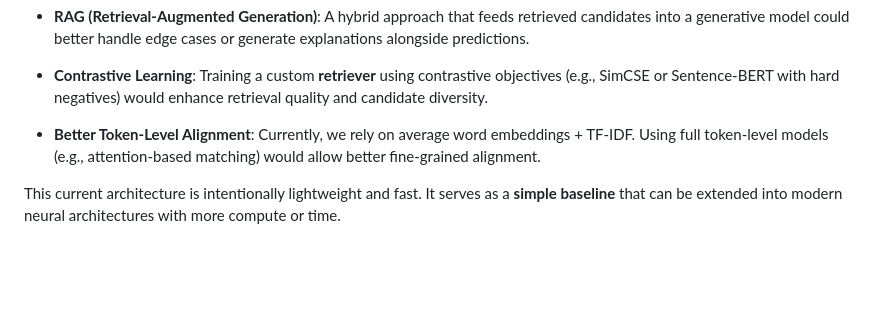
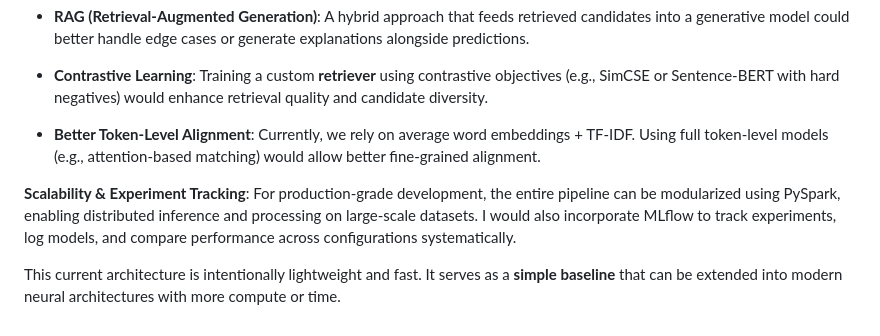
Before and after one commit to brunoguilherme1/Newsela-TakeHome, a Markdown page: README.md, the part around the change. Rendered like a GitHub page; blank space fills up the shorter version.

```diff
--- a/README.md
+++ b/README.md
@@ -114,4 +114,7 @@ Due to the strict **3-hour time constraint**, this solution focuses on building
 
 * **Better Token-Level Alignment**: Currently, we rely on average word embeddings + TF-IDF. Using full token-level models (e.g., attention-based matching) would allow better fine-grained alignment.
 
+**Scalability & Experiment Tracking**: For production-grade development, the entire pipeline can be modularized using PySpark, enabling distributed inference and processing on large-scale datasets. I would also incorporate MLflow to track experiments, log models, and compare performance across configurations systematically.
+
+
 This current architecture is intentionally lightweight and fast. It serves as a **simple baseline** that can be extended into modern neural architectures with more compute or time.
```
